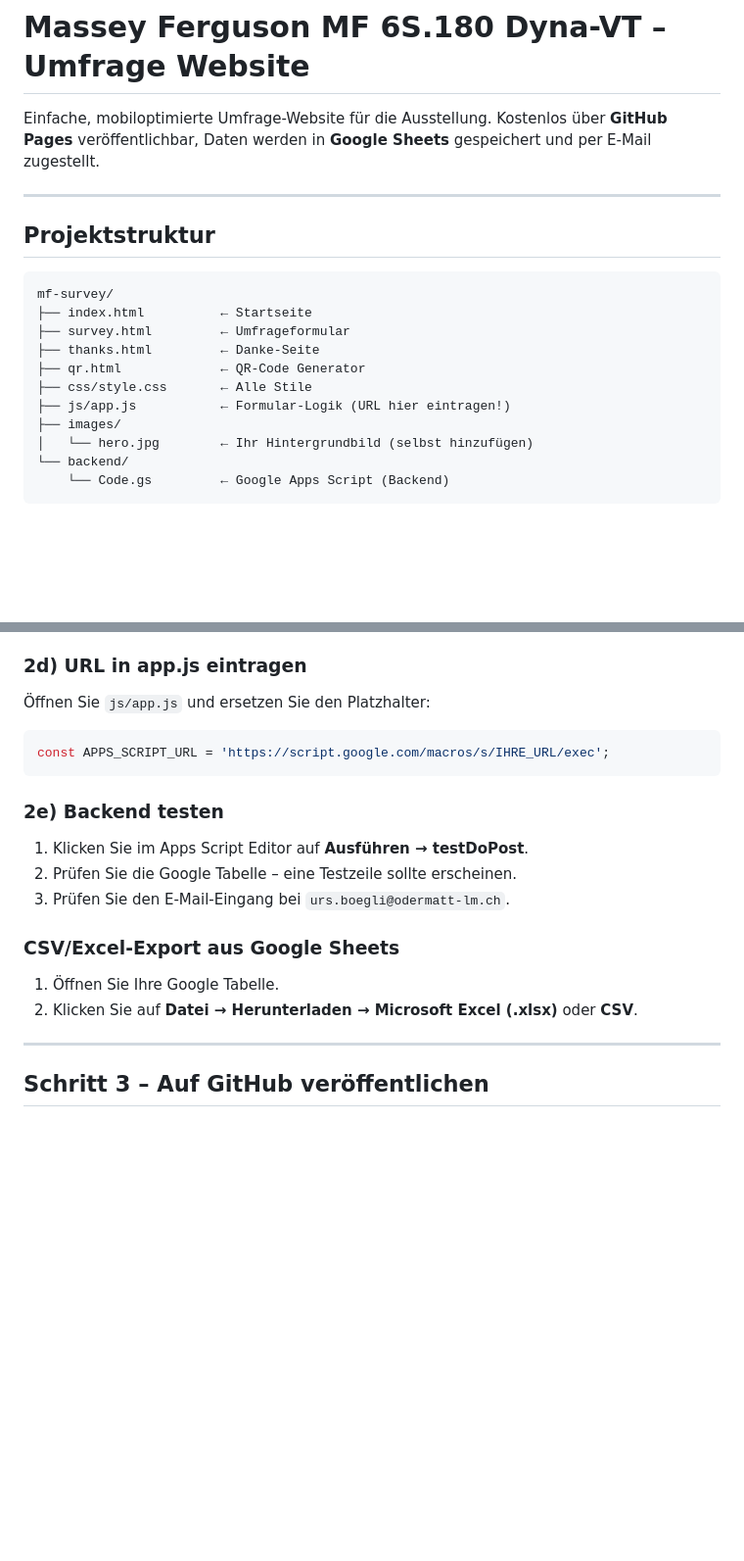
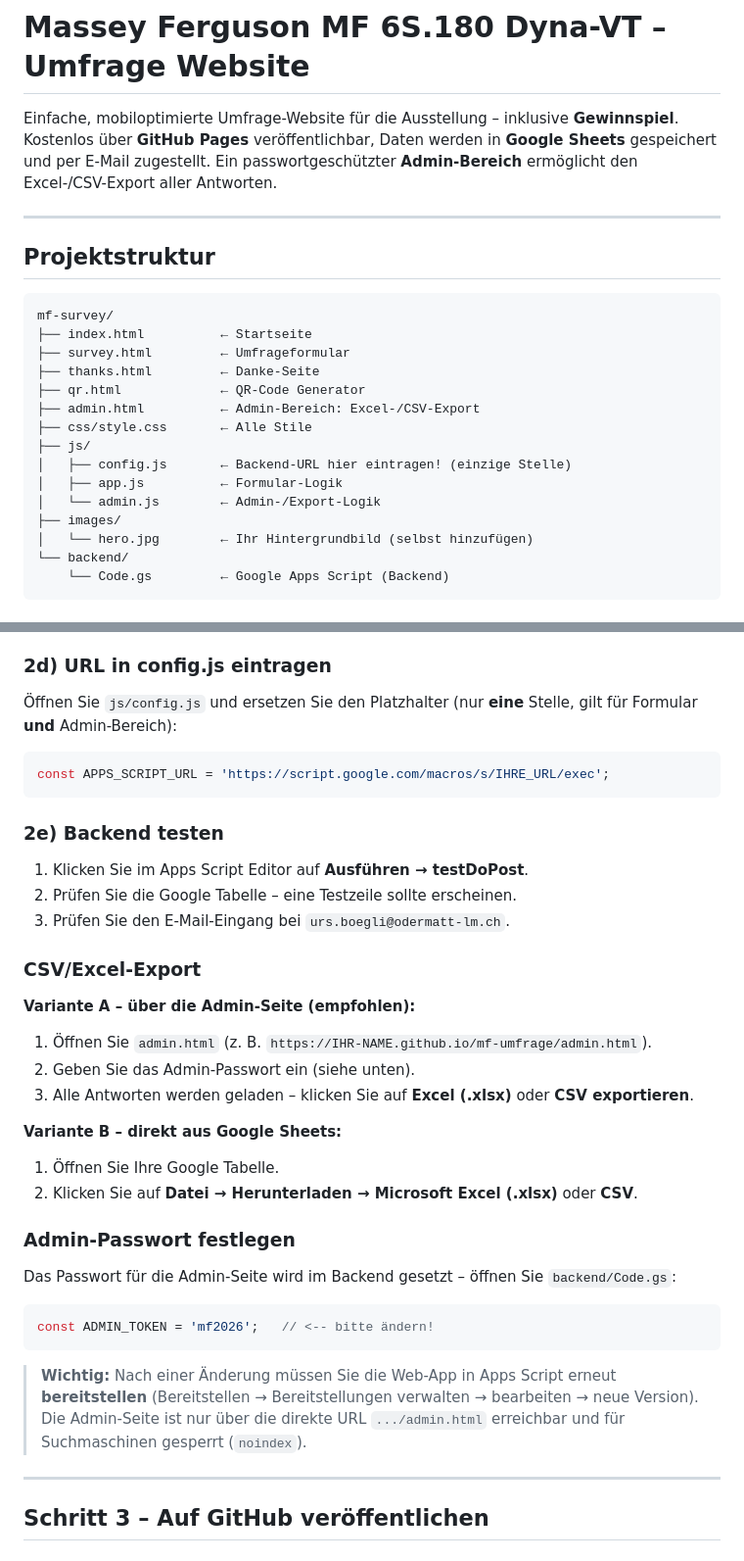
Before and after one commit to rboegli09-byte/mf-umfrage, a Markdown page: README.md, 2 parts joined by grey strips. Shown at 98% size. GitHub-like rendering; blank space fills up the shorter version.

Commit message:
README: Admin-Bereich, Excel-Export, Gewinnspiel & Passwort dokumentiert

````diff
--- a/README.md
+++ b/README.md
@@ -1,7 +1,8 @@
 # Massey Ferguson MF 6S.180 Dyna-VT – Umfrage Website
 
-Einfache, mobiloptimierte Umfrage-Website für die Ausstellung.
+Einfache, mobiloptimierte Umfrage-Website für die Ausstellung – inklusive **Gewinnspiel**.
 Kostenlos über **GitHub Pages** veröffentlichbar, Daten werden in **Google Sheets** gespeichert und per E-Mail zugestellt.
+Ein passwortgeschützter **Admin-Bereich** ermöglicht den Excel-/CSV-Export aller Antworten.
 
 ---
 
@@ -13,8 +14,12 @@ mf-survey/
 ├── survey.html         ← Umfrageformular
 ├── thanks.html         ← Danke-Seite
 ├── qr.html             ← QR-Code Generator
+├── admin.html          ← Admin-Bereich: Excel-/CSV-Export
 ├── css/style.css       ← Alle Stile
-├── js/app.js           ← Formular-Logik (URL hier eintragen!)
+├── js/
+│   ├── config.js       ← Backend-URL hier eintragen! (einzige Stelle)
+│   ├── app.js          ← Formular-Logik
+│   └── admin.js        ← Admin-/Export-Logik
 ├── images/
 │   └── hero.jpg        ← Ihr Hintergrundbild (selbst hinzufügen)
 └── backend/
@@ -61,9 +66,10 @@ mf-survey/
    - **Zugriff:** Jeder
 4. Klicken Sie auf **Bereitstellen** und kopieren Sie die **Web-App-URL**.
 
-### 2d) URL in app.js eintragen
+### 2d) URL in config.js eintragen
 
-Öffnen Sie `js/app.js` und ersetzen Sie den Platzhalter:
+Öffnen Sie `js/config.js` und ersetzen Sie den Platzhalter (nur **eine** Stelle,
+gilt für Formular **und** Admin-Bereich):
 
 ```javascript
 const APPS_SCRIPT_URL = 'https://script.google.com/macros/s/IHRE_URL/exec';
@@ -75,10 +81,29 @@ const APPS_SCRIPT_URL = 'https://script.google.com/macros/s/IHRE_URL/exec';
 2. Prüfen Sie die Google Tabelle – eine Testzeile sollte erscheinen.
 3. Prüfen Sie den E-Mail-Eingang bei `urs.boegli@odermatt-lm.ch`.
 
-### CSV/Excel-Export aus Google Sheets
+### CSV/Excel-Export
 
+**Variante A – über die Admin-Seite (empfohlen):**
+1. Öffnen Sie `admin.html` (z. B. `https://IHR-NAME.github.io/mf-umfrage/admin.html`).
+2. Geben Sie das Admin-Passwort ein (siehe unten).
+3. Alle Antworten werden geladen – klicken Sie auf **Excel (.xlsx)** oder **CSV exportieren**.
+
+**Variante B – direkt aus Google Sheets:**
 1. Öffnen Sie Ihre Google Tabelle.
 2. Klicken Sie auf **Datei → Herunterladen → Microsoft Excel (.xlsx)** oder **CSV**.
+
+### Admin-Passwort festlegen
+
+Das Passwort für die Admin-Seite wird im Backend gesetzt – öffnen Sie `backend/Code.gs`:
+
+```javascript
+const ADMIN_TOKEN = 'mf2026';   // <-- bitte ändern!
+```
+
+> **Wichtig:** Nach einer Änderung müssen Sie die Web-App in Apps Script erneut
+> **bereitstellen** (Bereitstellen → Bereitstellungen verwalten → bearbeiten → neue Version).
+> Die Admin-Seite ist nur über die direkte URL `.../admin.html` erreichbar und für
+> Suchmaschinen gesperrt (`noindex`).
 
 ---
 
````
